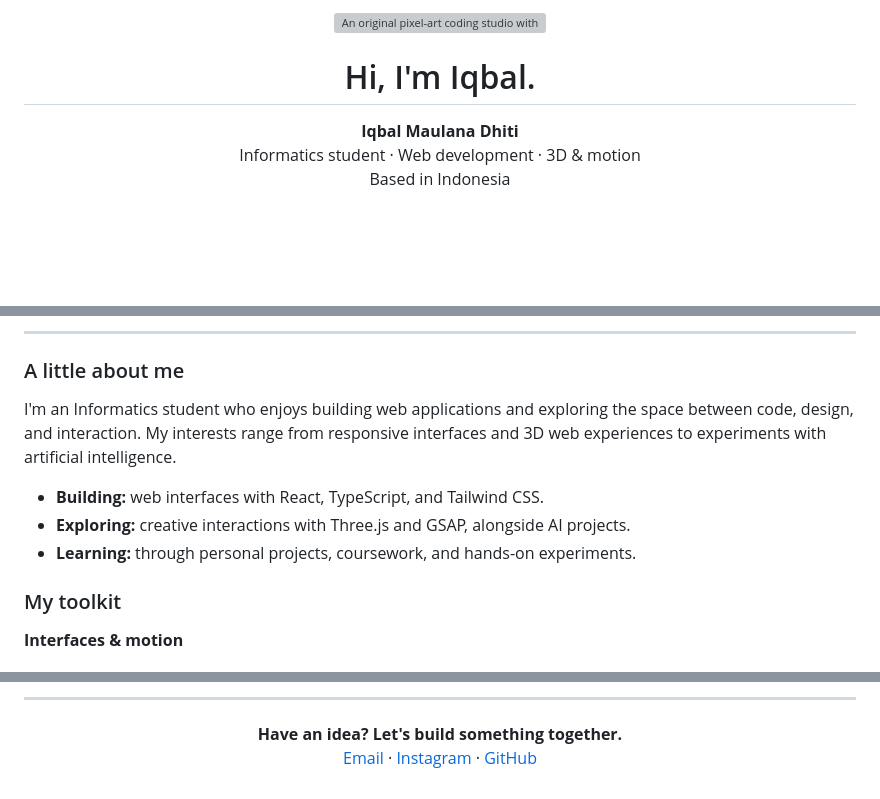
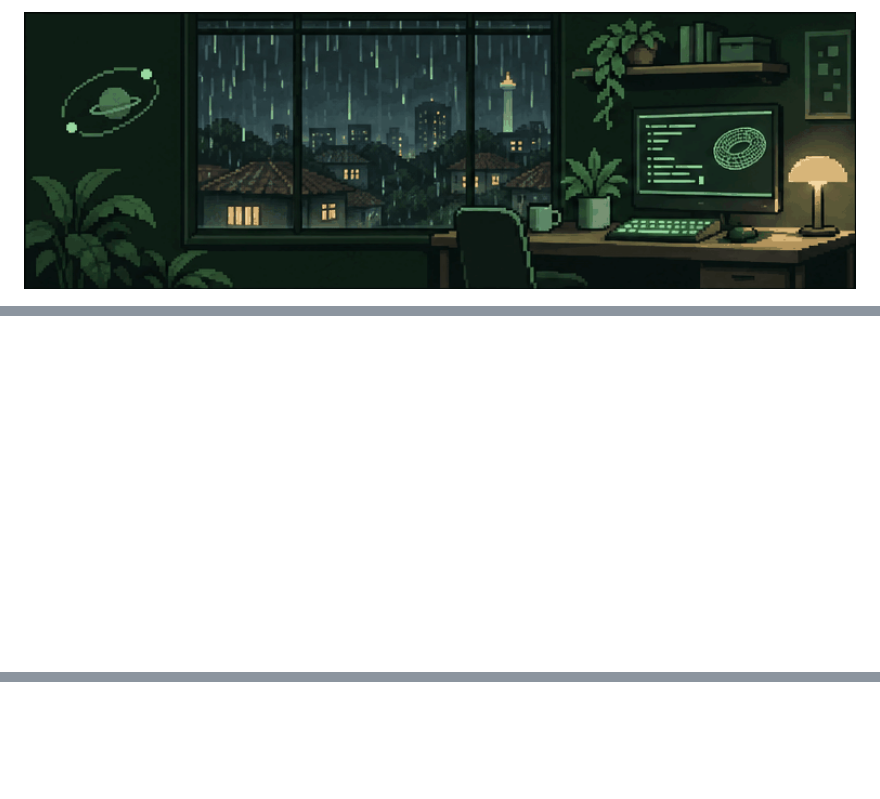
Before and after one commit to IqbalMaulMaul/IqbalMaulMaul, a Markdown page: README.md, 3 parts joined by grey strips. Drawn GitHub-style; pictures changed too: asset/coding-studio.gif (added); blank space fills up the shorter version; grey boxes are pictures that could not be loaded.

Commit message:
Simplify profile with original pixel-art GIF and contribution snake

```diff
--- a/README.md
+++ b/README.md
@@ -1,13 +1,8 @@
 <p align="center">
-  <img src="./asset/coding-studio.png" width="100%" alt="An original pixel-art coding studio with mint lighting and a rainy Indonesian city outside the window" />
-</p>
-
-<h1 align="center">Hi, I'm Iqbal.</h1>
-
-<p align="center">
-  <b>Iqbal Maulana Dhiti</b><br />
-  Informatics student · Web development · 3D &amp; motion<br />
-  Based in Indonesia
+  <picture>
+    <source media="(prefers-reduced-motion: reduce)" srcset="./asset/coding-studio-still.png" />
+    <img src="./asset/coding-studio.gif" width="100%" alt="Iqbal's pixel-art coding studio: falling rain, an orbiting planet, and a softly glowing monitor and lamp" />
+  </picture>
 </p>
 
 <p align="center">
@@ -21,16 +23 @@
 </p>
-
----
-
-### A little about me
-
-I'm an Informatics student who enjoys building web applications and exploring the space between code, design, and interaction. My interests range from responsive interfaces and 3D web experiences to experiments with artificial intelligence.
-
-- **Building:** web interfaces with React, TypeScript, and Tailwind CSS.
-- **Exploring:** creative interactions with Three.js and GSAP, alongside AI projects.
-- **Learning:** through personal projects, coursework, and hands-on experiments.
-
-### My toolkit
-
-**Interfaces & motion**
-
@@ -75,8 +23,0 @@ I'm an Informatics student who enjoys building web applications and exploring th
----
-
-<p align="center">
-  <b>Have an idea? Let's build something together.</b><br />
-  <a href="mailto:iqbalmaulanadhiti@gmail.com">Email</a> ·
-  <a href="https://instagram.com/iqbalmsdhiti">Instagram</a> ·
-  <a href="https://github.com/IqbalMaulMaul">GitHub</a>
-</p>
```
Also changed, not shown: other parts of README.md (+11 -42 lines), artwork/README.md (added, +31 -0 lines), asset/coding-studio-still.png (added), 3 other files.
